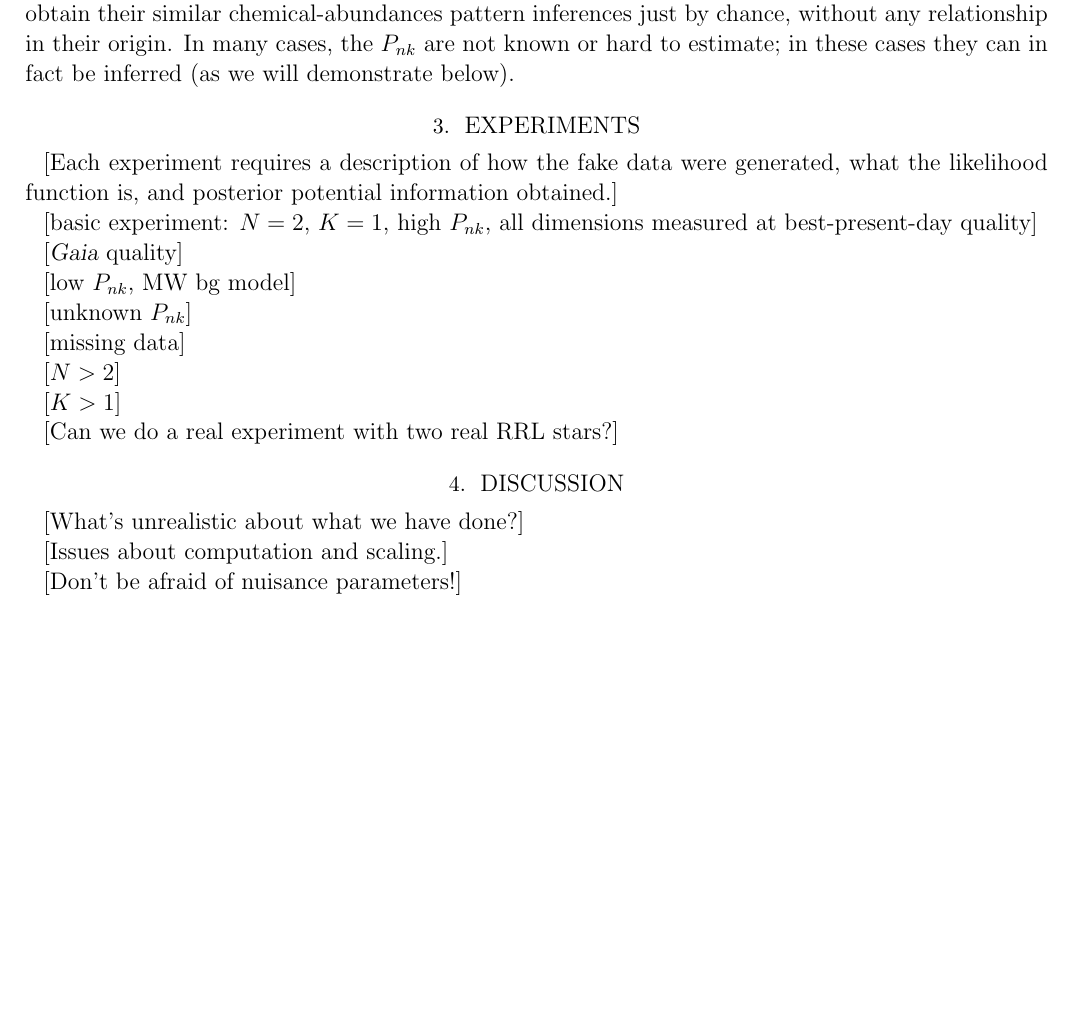
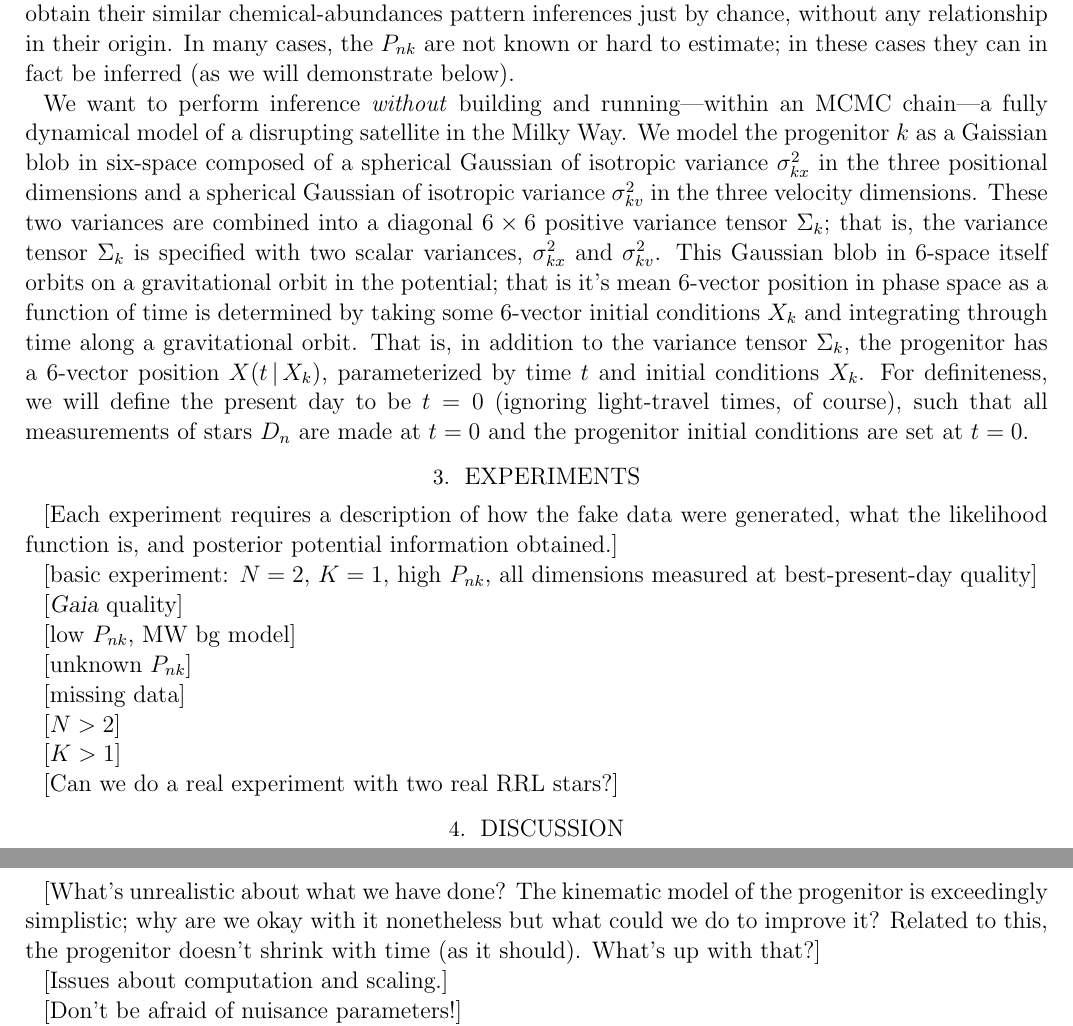
Before and after one commit to davidwhogg/BreadAndButter, a LaTeX paper (documents/bnb.tex): part of page 2 of 2 before the commit and two parts of pages 2 and 3 of 3 after it, the two joined at a grey line, cut so that both start at the same text, the shorter picture padded with empty space. Compiled offline with pdfLaTeX; an older LaTeX class or package is replaced by its successor.

Commit message:
progenitor mean and variance

```diff
--- a/documents/bnb.tex
+++ b/documents/bnb.tex
@@ -104,6 +105,27 @@ origin.  In many cases, the $P_{nk}$ are not known or hard to
 estimate; in these cases they can in fact be inferred (as we will
 demonstrate below).
 
+We want to perform inference \emph{without} building and
+running---within an MCMC chain---a fully dynamical model of a
+disrupting satellite in the Milky Way.  We model the progenitor $k$ as
+a Gaissian blob in six-space composed of a spherical Gaussian of
+isotropic variance $\sigma_{kx}^2$ in the three positional dimensions
+and a spherical Gaussian of isotropic variance $\sigma_{kv}^2$ in the
+three velocity dimensions.  These two variances are combined into a
+diagonal $6\times 6$ positive variance tensor $\Sigma_k$; that is, the
+variance tensor $\Sigma_k$ is specified with two scalar variances,
+$\sigma_{kx}^2$ and $\sigma_{kv}^2$.  This Gaussian blob in 6-space
+itself orbits on a gravitational orbit in the potential; that is it's
+mean 6-vector position in phase space as a function of time is
+determined by taking some 6-vector initial conditions $X_k$ and
+integrating through time along a gravitational orbit.  That is, in
+addition to the variance tensor $\Sigma_k$, the progenitor has a
+6-vector position $X(t\given X_k)$, parameterized by time $t$ and
+initial conditions $X_k$.  For definiteness, we will define the
+present day to be $t=0$ (ignoring light-travel times, of course), such
+that all measurements of stars $D_n$ are made at $t=0$ and the
+progenitor initial conditions are set at $t=0$.
+
 \section{Experiments}
 
 [Each experiment requires a description of how the fake data were
@@ -129,7 +151,11 @@ demonstrate below).
 
 \section{Discussion}
 
-[What's unrealistic about what we have done?]
+[What's unrealistic about what we have done?  The kinematic model of
+  the progenitor is exceedingly simplistic; why are we okay with it
+  nonetheless but what could we do to improve it?  Related to this,
+  the progenitor doesn't shrink with time (as it should).  What's up
+  with that?]
 
 [Issues about computation and scaling.]
 
```
Also changed, not shown: documents/bnb.tex (3 more changed lines).
